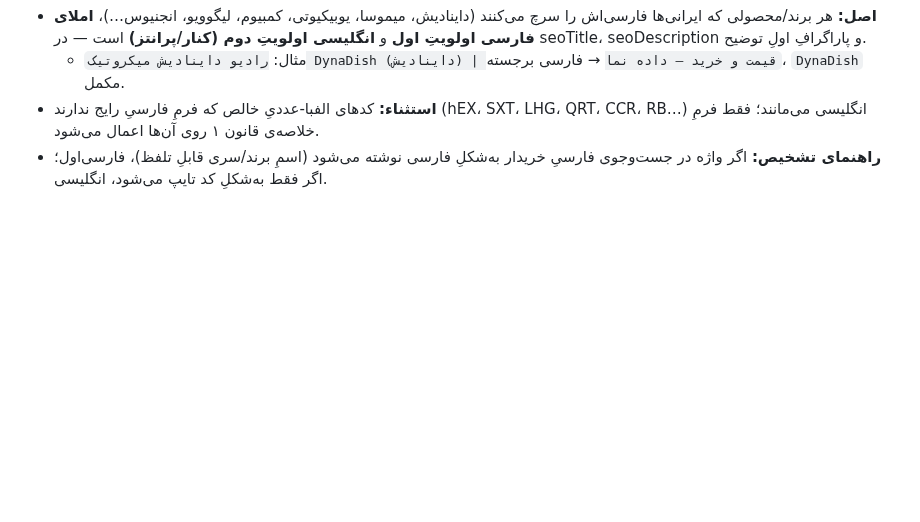
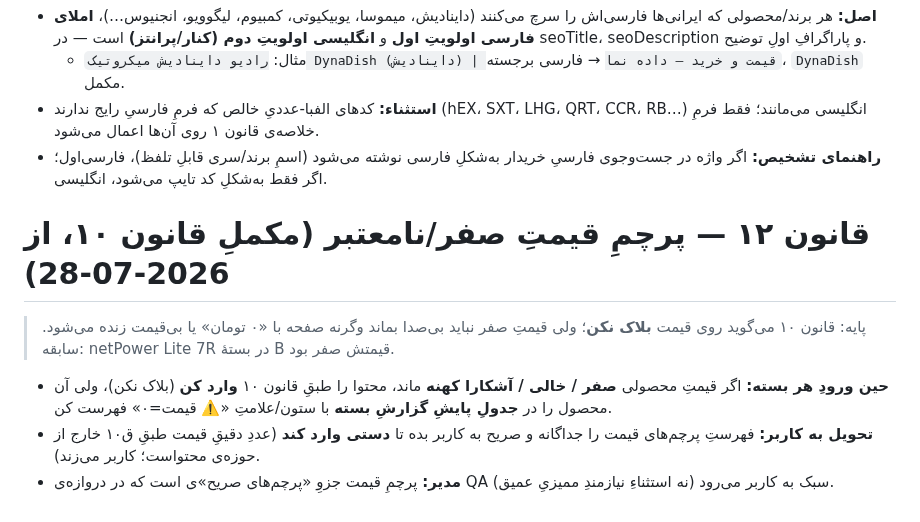
Before and after one commit to amirMasoudm/shop, a Markdown page: docs/product-content-standard.md, the part around the change. Rendered like a GitHub page; blank space fills up the shorter version.

Commit message:
قالب: قانون ۱۲ — پرچمِ قیمتِ صفر (مکملِ ق۱۰)
قیمتِ صفر/خالی بلاک نمی‌کند ولی باید در جدولِ پایشِ بسته پرچم شود و
صریح به کاربر برود تا دستی وارد کند. تا چت‌های ب جدید هم بدانند.

Co-Authored-By: Claude Opus 4.8 <noreply@anthropic.com>

```diff
--- a/docs/product-content-standard.md
+++ b/docs/product-content-standard.md
@@ -113,3 +113,9 @@
   - مثال: `رادیو داینادیش میکروتیک DynaDish (داینادیش) | قیمت و خرید — داده نما` → فارسی برجسته، `DynaDish` مکمل.
 - **استثناء:** کدهای الفبا-عددیِ خالص که فرمِ فارسیِ رایج ندارند (hEX، SXT، LHG، QRT، CCR، RB…) انگلیسی می‌مانند؛ فقط فرمِ خلاصه‌ی قانون ۱ روی آن‌ها اعمال می‌شود.
 - **راهنمای تشخیص:** اگر واژه در جست‌وجوی فارسیِ خریدار به‌شکلِ فارسی نوشته می‌شود (اسمِ برند/سری قابلِ تلفظ)، فارسی‌اول؛ اگر فقط به‌شکلِ کد تایپ می‌شود، انگلیسی.
+
+# قانون ۱۲ — پرچمِ قیمتِ صفر/نامعتبر (مکملِ قانون ۱۰، از 2026-07-28)
+> پایه: قانون ۱۰ می‌گوید روی قیمت **بلاک نکن**؛ ولی قیمتِ صفر نباید بی‌صدا بماند وگرنه صفحه با «۰ تومان» یا بی‌قیمت زنده می‌شود. سابقه: netPower Lite 7R در بستهٔ B قیمتش صفر بود.
+- **حین ورودِ هر بسته:** اگر قیمتِ محصولی **صفر / خالی / آشکارا کهنه** ماند، محتوا را طبقِ قانون ۱۰ **وارد کن** (بلاک نکن)، ولی آن محصول را در **جدولِ پایشِ گزارشِ بسته** با ستون/علامتِ «⚠️ قیمت=۰» فهرست کن.
+- **تحویل به کاربر:** فهرستِ پرچم‌های قیمت را جداگانه و صریح به کاربر بده تا **دستی وارد کند** (عددِ دقیقِ قیمت طبقِ ق۱۰ خارج از حوزه‌ی محتواست؛ کاربر می‌زند).
+- **مدیر:** پرچمِ قیمت جزوِ «پرچم‌های صریح»ی است که در دروازه‌ی QA سبک به کاربر می‌رود (نه استثناءِ نیازمندِ ممیزیِ عمیق).
```
